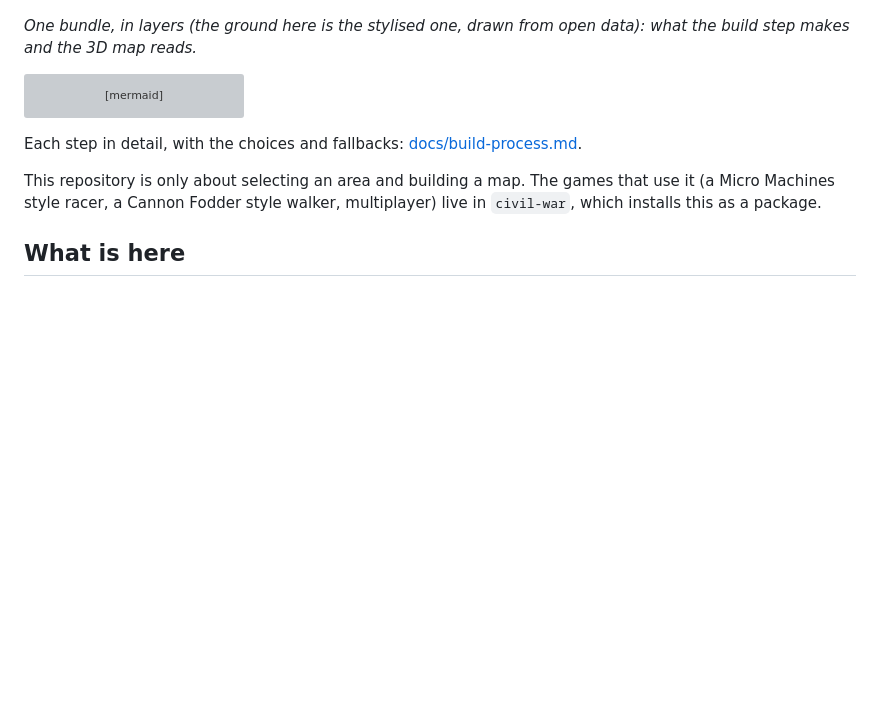
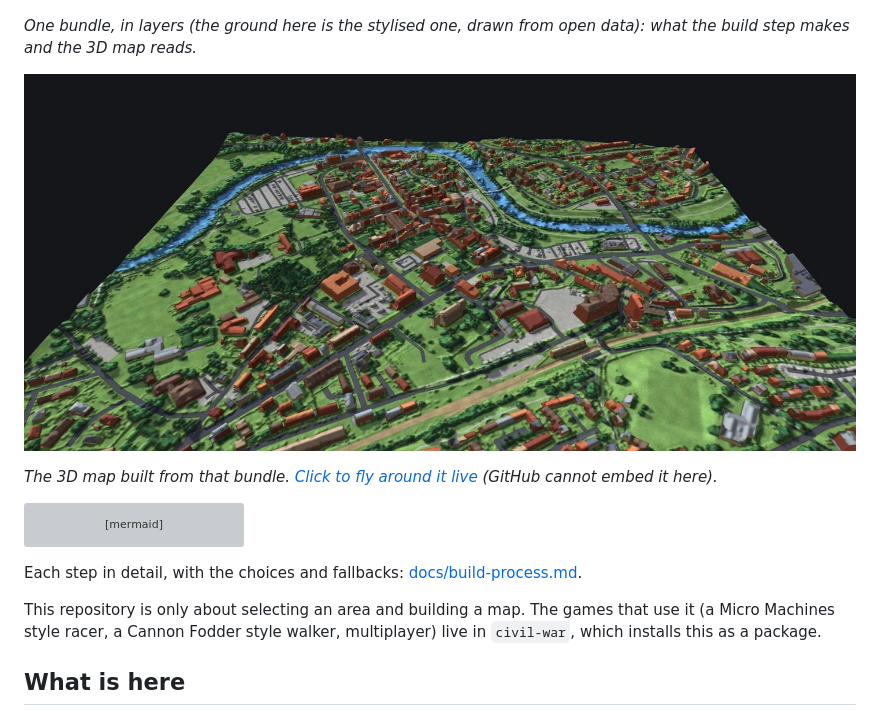
Before and after one commit to sergiomarrocoli/3d-model-of-anywhere, a Markdown page: README.md, the part around the change. GitHub-like rendering; pictures changed too: docs/demo.jpg (added); blank space fills up the shorter version; grey boxes are pictures that could not be loaded.

Commit message:
README: a still of the 3D map, linked to the live demo
Co-Authored-By: Claude Sonnet 5.5 <noreply@anthropic.com>

````diff
--- a/README.md
+++ b/README.md
@@ -8,6 +8,10 @@ outlines and heights, and a ground texture) into a small tile bundle, and a thre
 ![A 1 km square of Newtown, Powys, pulled apart into its four layers: the drawn ground, land cover, building heights from LiDAR, and terrain](docs/layers.jpg)
 
 *One bundle, in layers (the ground here is the stylised one, drawn from open data): what the build step makes and the 3D map reads.*
+
+[![The finished 3D map of Newtown, Powys, seen from above the river: terrain, buildings with roofs, trees and roads](docs/demo.jpg)](https://sergiomarrocoli.github.io/3d-model-of-anywhere/)
+
+*The 3D map built from that bundle. [Click to fly around it live](https://sergiomarrocoli.github.io/3d-model-of-anywhere/) (GitHub cannot embed it here).*
 
 ```mermaid
 flowchart TD
````
